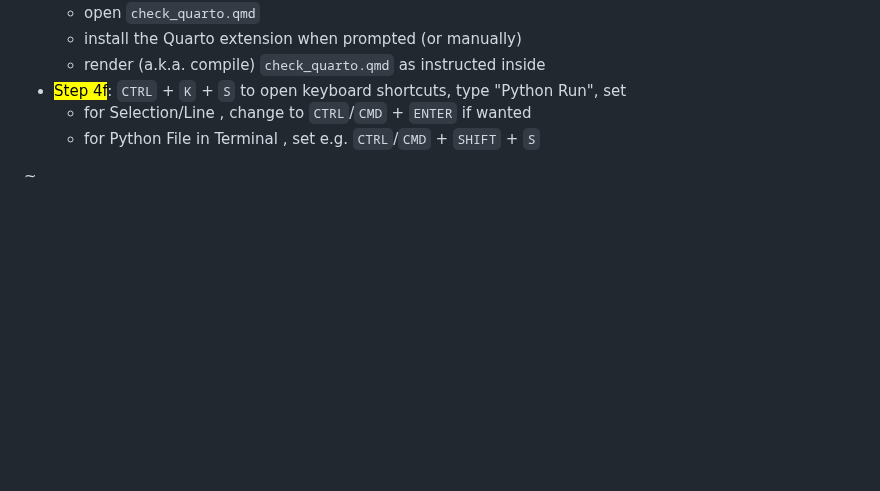
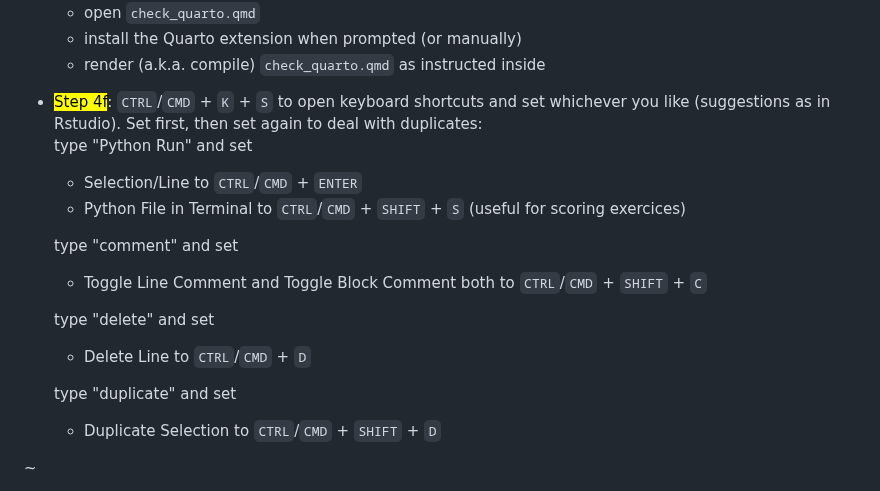
Before and after one commit to brry/fpsetup, a Markdown page: README.md, the part around the change. Drawn GitHub-style; blank space fills up the shorter version.

Commit message:
VScode Keyboard Shortcuts expanded

```diff
--- a/README.md
+++ b/README.md
@@ -65,9 +65,21 @@ Any improvements to the guide are very welcome!
   - open `check_quarto.qmd`
   - install the Quarto extension when prompted (or manually)
   - render (a.k.a. compile) `check_quarto.qmd` as instructed inside
-- <mark>Step 4f</mark>:  `CTRL` + `K` + `S` to open keyboard shortcuts, type "Python Run", set
-  - for Selection/Line , change to `CTRL`/`CMD` + `ENTER` if wanted
-  - for Python File in Terminal , set e.g. `CTRL`/`CMD` + `SHIFT` + `S`
+- <mark>Step 4f</mark>:  `CTRL`/`CMD` + `K` + `S` to open keyboard shortcuts
+  and set whichever you like (suggestions as in Rstudio).
+  Set first, then set again to deal with duplicates:
+  type "Python Run" and set
+  - Selection/Line to `CTRL`/`CMD` + `ENTER`
+  - Python File in Terminal to `CTRL`/`CMD` + `SHIFT` + `S` (useful for scoring exercices)
+
+  type "comment" and set
+  - Toggle Line Comment and Toggle Block Comment both to `CTRL`/`CMD` + `SHIFT` + `C`
+
+  type "delete" and set
+  - Delete Line to `CTRL`/`CMD` + `D`
+
+  type "duplicate" and set
+  - Duplicate Selection to `CTRL`/`CMD` + `SHIFT` + `D`
 
 ~
 
```
